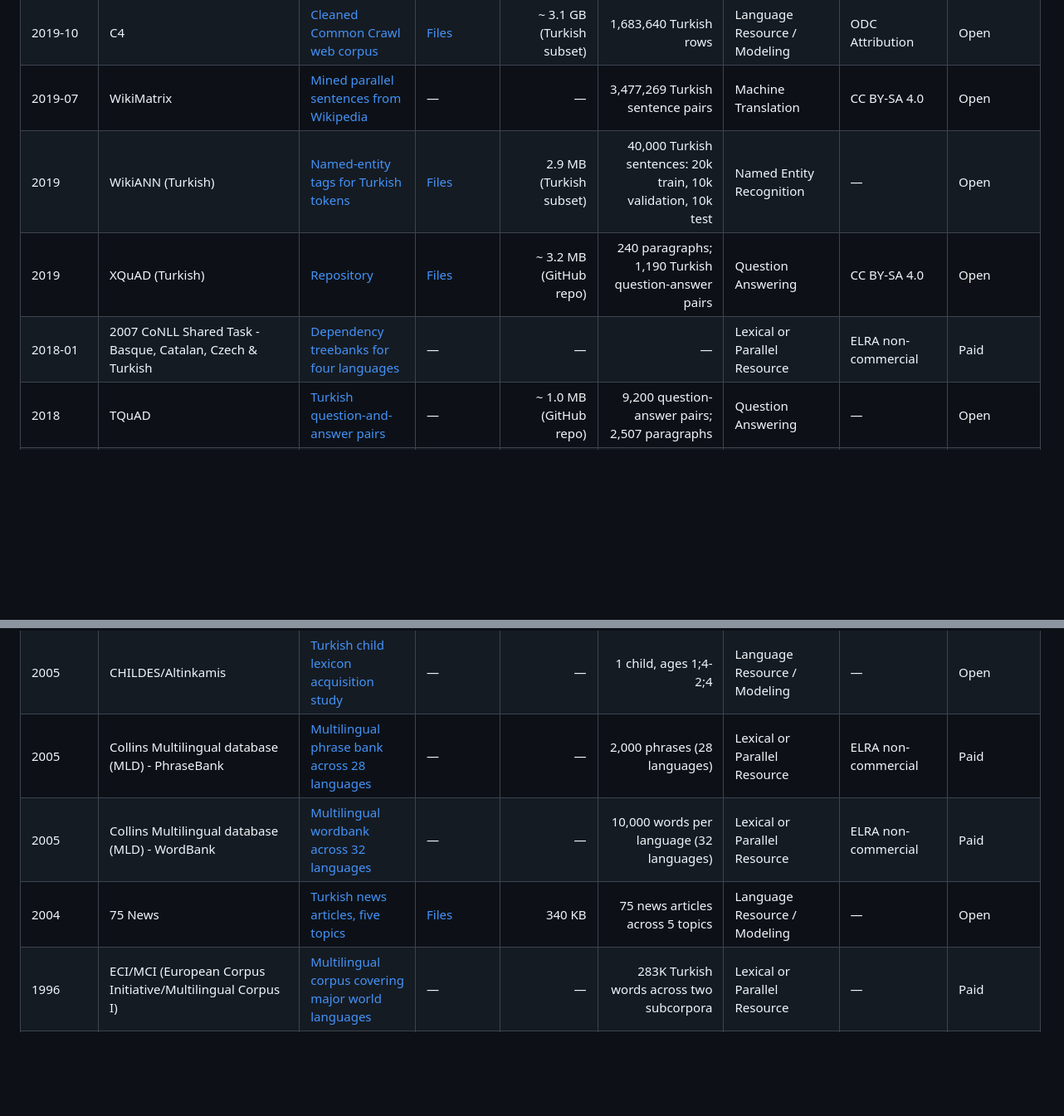
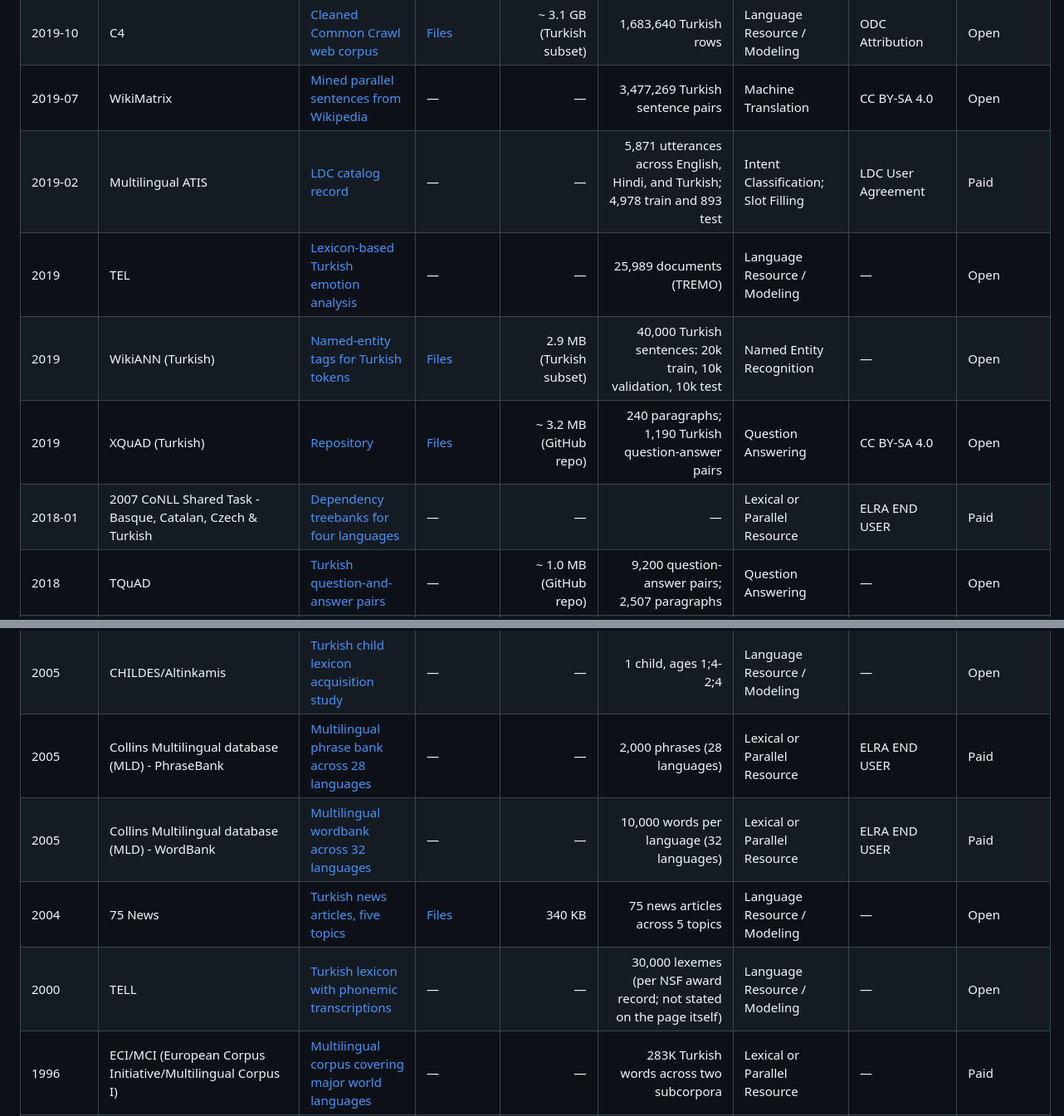
Before and after one commit to BilalAbic/awesome-turkish-datasets, a Markdown page: README.md, 2 parts joined by grey strips. Shown at 83% size. Drawn GitHub-style; blank space fills up the shorter version.

```diff
--- a/README.md
+++ b/README.md
@@ -125,9 +135,11 @@ Turkish datasets are scattered across dataset cards, university pages, shared-ta
 | 2020 | SNLI-TR | [Machine-translated Turkish sentence-pair entailment data](https://huggingface.co/datasets/boun-tabi/nli_tr) | [Files](https://huggingface.co/datasets/boun-tabi/nli_tr/tree/main) | — | 570,152 Turkish sentence pairs (550,152 train / 10,000 dev / 10,000 test) | Natural Language Inference | CC BY-SA 4.0 | Open |
 | 2019-10 | C4 | [Cleaned Common Crawl web corpus](https://huggingface.co/datasets/allenai/c4) | [Files](https://huggingface.co/datasets/allenai/c4/tree/main) | ~ 3.1 GB (Turkish subset) | 1,683,640 Turkish rows | Language Resource / Modeling | ODC Attribution | Open |
 | 2019-07 | WikiMatrix | [Mined parallel sentences from Wikipedia](https://opus.nlpl.eu/datasets/WikiMatrix) | — | — | 3,477,269 Turkish sentence pairs | Machine Translation | CC BY-SA 4.0 | Open |
+| 2019-02 | Multilingual ATIS | [LDC catalog record](https://catalog.ldc.upenn.edu/LDC2019T04) | — | — | 5,871 utterances across English, Hindi, and Turkish; 4,978 train and 893 test | Intent Classification; Slot Filling | LDC User Agreement | Paid |
+| 2019 | TEL | [Lexicon-based Turkish emotion analysis](https://journals.tubitak.gov.tr/elektrik/vol27/iss2/40/) | — | — | 25,989 documents (TREMO) | Language Resource / Modeling | — | Open |
 | 2019 | WikiANN (Turkish) | [Named-entity tags for Turkish tokens](https://huggingface.co/datasets/unimelb-nlp/wikiann) | [Files](https://huggingface.co/datasets/unimelb-nlp/wikiann/tree/main) | 2.9 MB (Turkish subset) | 40,000 Turkish sentences: 20k train, 10k validation, 10k test | Named Entity Recognition | — | Open |
 | 2019 | XQuAD (Turkish) | [Repository](https://github.com/google-deepmind/xquad) | [Files](https://raw.githubusercontent.com/google-deepmind/xquad/master/xquad.tr.json) | ~ 3.2 MB (GitHub repo) | 240 paragraphs; 1,190 Turkish question-answer pairs | Question Answering | CC BY-SA 4.0 | Open |
-| 2018-01 | 2007 CoNLL Shared Task - Basque, Catalan, Czech & Turkish | [Dependency treebanks for four languages](https://catalog.ldc.upenn.edu/LDC2018T06) | — | — | — | Lexical or Parallel Resource | ELRA non-commercial | Paid |
+| 2018-01 | 2007 CoNLL Shared Task - Basque, Catalan, Czech & Turkish | [Dependency treebanks for four languages](https://catalog.ldc.upenn.edu/LDC2018T06) | — | — | — | Lexical or Parallel Resource | ELRA END USER | Paid |
 | 2018 | TQuAD | [Turkish question-and-answer pairs](https://github.com/TQuad/turkish-nlp-qa-dataset) | — | ~ 1.0 MB (GitHub repo) | 9,200 question-answer pairs; 2,507 paragraphs | Question Answering | — | Open |
 | 2018 | TrMor2018 | [Morphological analysis data for Turkish](https://github.com/ai-ku/TrMor2018) | [Files](https://github.com/ai-ku/TrMor2018/tree/master/TrMor2018) | ~ 27.2 MB (GitHub repo) | 34,673 sentences; 460,669 tokens | Morphological Analysis; Disambiguation | MIT | Open |
 | 2018 | Turkish Parliament Transcripts Corpus | [Grand National Assembly transcripts, 1920 to 2015](https://github.com/onurgu/turkish-parliament-texts) | [Files](https://github.com/onurgu/turkish-parliament-texts/releases) | 1.3 GB | — | Corpus Linguistics; Political Text Analysis | — | Open |
@@ -146,9 +160,10 @@ Turkish datasets are scattered across dataset cards, university pages, shared-ta
 | 2008 | Bilkent Information Retrieval on Turkish Texts | [Turkish newspaper information retrieval collection](https://github.com/BilkentInformationRetrievalGroup/MilliyetCollectionTREC) | — | — | 408,305 documents; 72 queries | Language Resource / Modeling | — | Open |
 | 2008 | Boun Web Corpus | [Large Turkish web and news corpus](https://tulap.cmpe.bogazici.edu.tr/handle/20.500.12913/68) | — | — | 491M tokens; 423M words | Language Resource / Modeling | Apache-2.0 | Open |
 | 2005 | CHILDES/Altinkamis | [Turkish child lexicon acquisition study](https://talkbank.org/childes/access/Other/Turkish/Altinkamis.html) | — | — | 1 child, ages 1;4-2;4 | Language Resource / Modeling | — | Open |
-| 2005 | Collins Multilingual database (MLD) - PhraseBank | [Multilingual phrase bank across 28 languages](https://catalog.elra.info/en-us/repository/browse/ELRA-T0377/) | — | — | 2,000 phrases (28 languages) | Lexical or Parallel Resource | ELRA non-commercial | Paid |
-| 2005 | Collins Multilingual database (MLD) - WordBank | [Multilingual wordbank across 32 languages](https://catalog.elra.info/en-us/repository/browse/ELRA-T0376/) | — | — | 10,000 words per language (32 languages) | Lexical or Parallel Resource | ELRA non-commercial | Paid |
+| 2005 | Collins Multilingual database (MLD) - PhraseBank | [Multilingual phrase bank across 28 languages](https://catalog.elra.info/en-us/repository/browse/ELRA-T0377/) | — | — | 2,000 phrases (28 languages) | Lexical or Parallel Resource | ELRA END USER | Paid |
+| 2005 | Collins Multilingual database (MLD) - WordBank | [Multilingual wordbank across 32 languages](https://catalog.elra.info/en-us/repository/browse/ELRA-T0376/) | — | — | 10,000 words per language (32 languages) | Lexical or Parallel Resource | ELRA END USER | Paid |
 | 2004 | 75 News | [Turkish news articles, five topics](http://www.kemik.yildiz.edu.tr/veri_kumelerimiz.html) | [Files](http://www.kemik.yildiz.edu.tr/data/File/75haber.zip) | 340 KB | 75 news articles across 5 topics | Language Resource / Modeling | — | Open |
+| 2000 | TELL | [Turkish lexicon with phonemic transcriptions](http://linguistics.berkeley.edu/TELL/) | — | — | 30,000 lexemes (per NSF award record; not stated on the page itself) | Language Resource / Modeling | — | Open |
 | 1996 | ECI/MCI (European Corpus Initiative/Multilingual Corpus I) | [Multilingual corpus covering major world languages](https://catalog.ldc.upenn.edu/LDC94T5) | — | — | 283K Turkish words across two subcorpora | Lexical or Parallel Resource | — | Paid |
 | — | CHILDES/Aksu | [Turkish child-adult conversation transcripts 1972-1973](https://talkbank.org/childes/access/Other/Turkish/Aksu.html) | — | — | 33 children, ages 2;0-4;8 | Language Resource / Modeling | CC BY-NC-SA 3.0 | Registration Required |
 | — | LORETO Thesaurus | [Multilingual hierarchical cross-referenced thesaurus](https://catalog.elra.info/en-us/repository/browse/ELRA-T0089/) | — | — | 800 total entries (all languages) | Lexical or Parallel Resource | ELRA END USER (non-commercial) or ELRA VAR (commercial) | Paid |
```
Also changed, not shown: other parts of README.md (+25 -10 lines).
